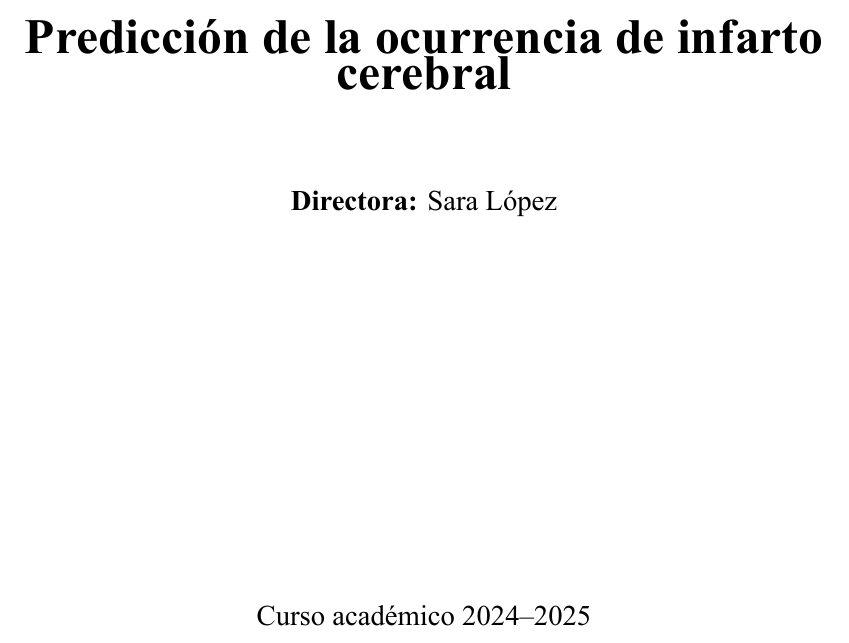
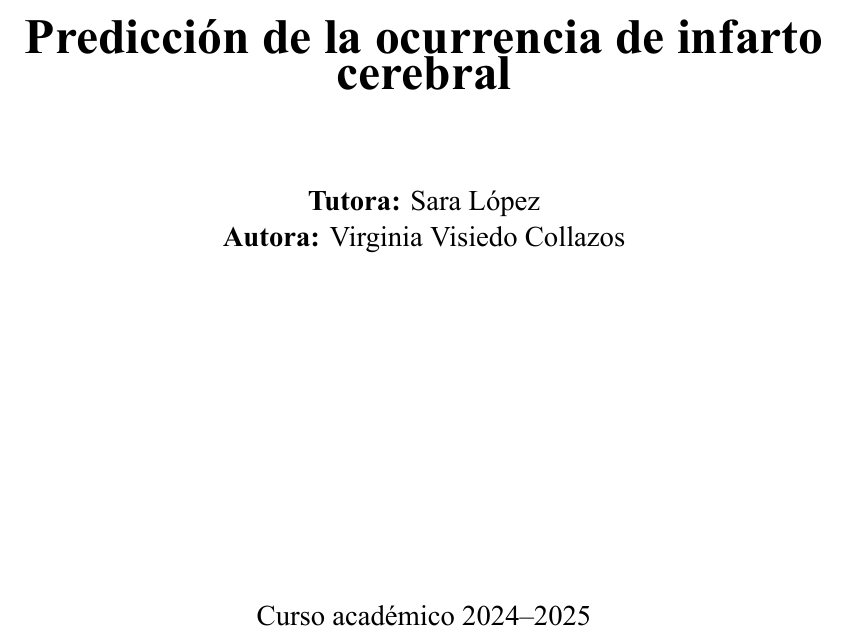
Before and after one commit to virvisco/TFM_infarto_cerebral, an R Markdown document (TFM_infarto_cerebral.Rmd): part of page 1 of 34, cut so that both start at the same text. The pictures show the output file TFM_infarto_cerebral.pdf that the author committed with the source.

Commit message:
Add files via upload

```diff
--- a/TFM_infarto_cerebral.Rmd
+++ b/TFM_infarto_cerebral.Rmd
@@ -54,7 +54,8 @@ header-includes:
 {\LARGE \textbf{Trabajo Fin de Máster}}\\[0.8cm]
 {\Huge \textbf{Predicción de la ocurrencia de infarto cerebral}}\\
 \vspace{1.5cm}
-{\large \textbf{Directora:} Sara López}\\
+{\large \textbf{Tutora:} Sara López}\\
+{\large \textbf{Autora:} Virginia Visiedo Collazos}\\
 \vfill
 
 {\large Curso académico 2024--2025}\\[0.2cm]
```
Also changed, not shown: TFM_infarto_cerebral.pdf.
